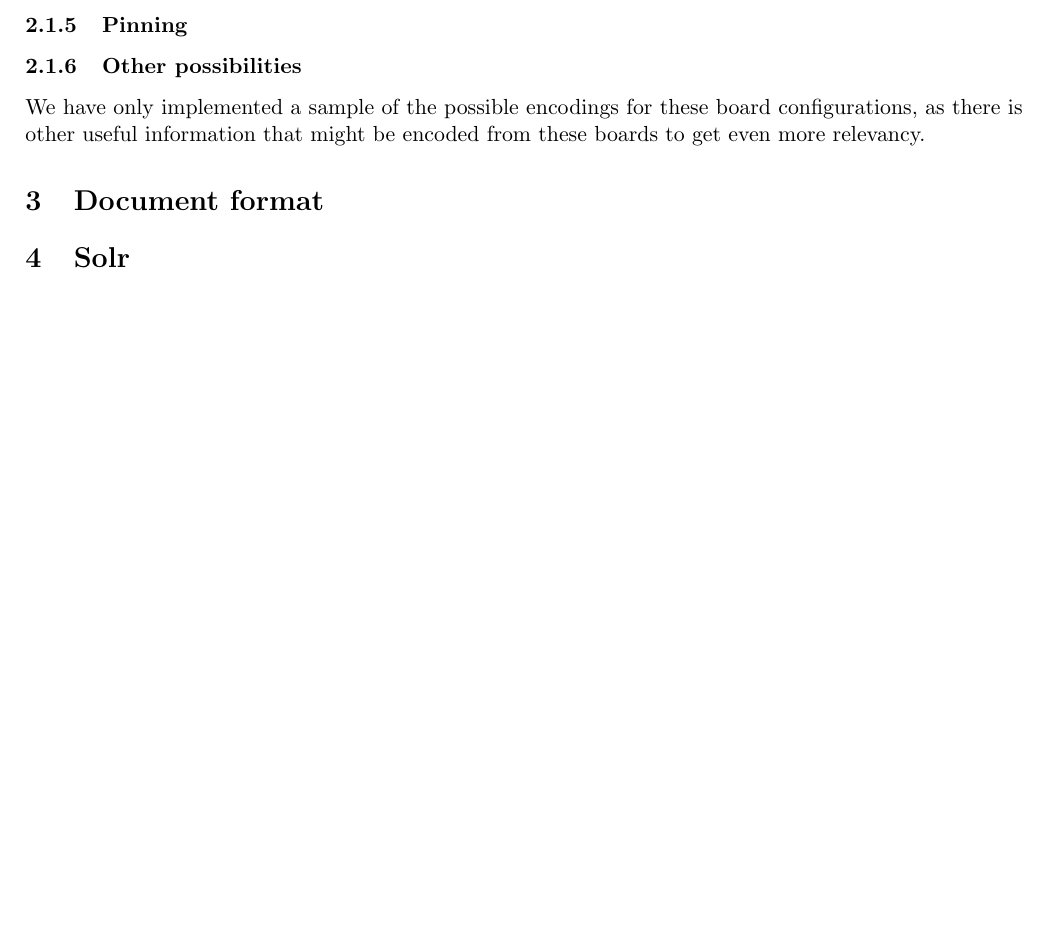
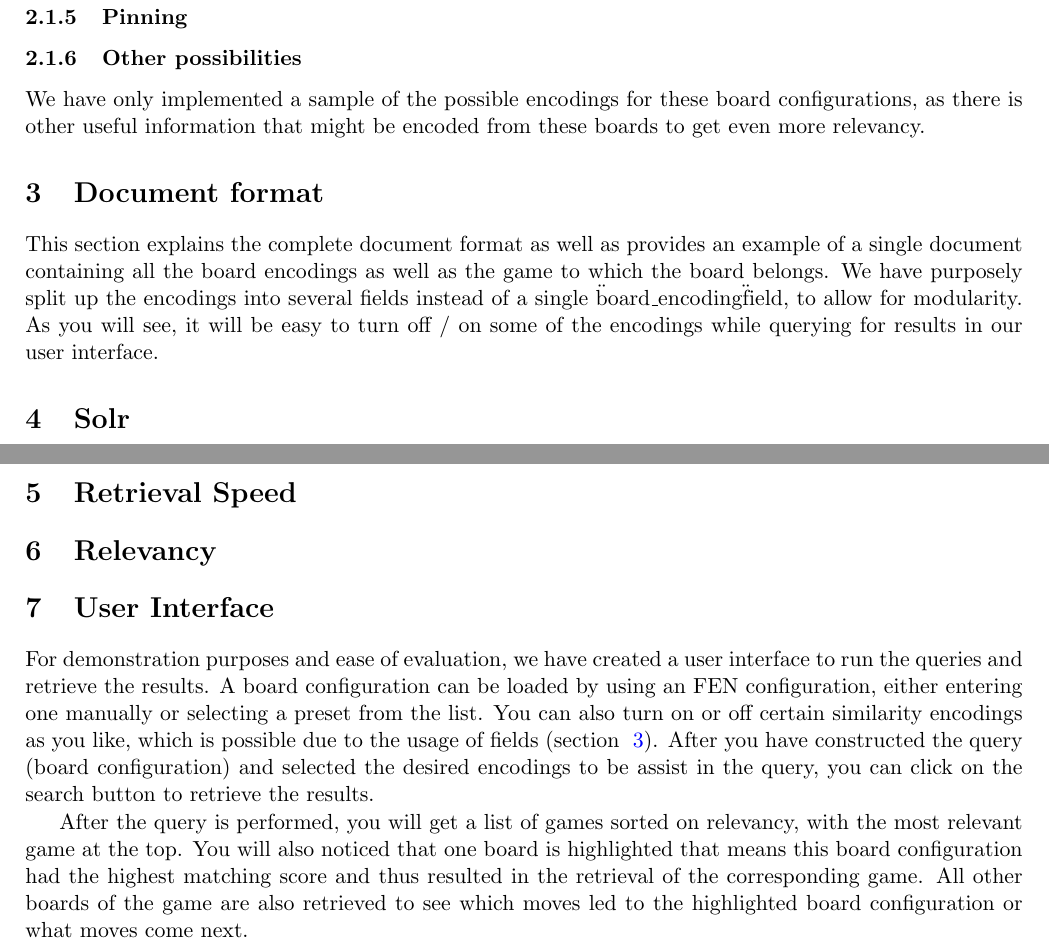
Before and after one commit to RobMandelings/InformationRetrieval, a LaTeX document (report/report.tex): part of page 2 of 2 before the commit and two parts of page 2 of 3 after it, the two joined at a grey line, cut so that both start at the same text, the shorter picture padded with empty space. Compiled offline with pdfLaTeX.

Commit message:
Writing report

```diff
--- a/report/report.tex
+++ b/report/report.tex
@@ -53,9 +64,11 @@
     % TODO er zou in principe ook met de parameters kunnen worden gespeeld om sommige encoderingen een groter gewicht / belang te laten hebben dan anderen om de relevancy te verhogen (bijvoorbeeld check of checkmate).
 
 
-    \section{Document format}
+    \section{Document format}\label{sec:documentformat}
 
     % TODO full document format example include here
+
+    This section explains the complete document format as well as provides an example of a single document containing all the board encodings as well as the game to which the board belongs. We have purposely split up the encodings into several fields instead of a single \"board\_encoding\" field, to allow for modularity. As you will see, it will be easy to turn off / on some of the encodings while querying for results in our user interface.
 
 
     \section{Solr}
@@ -66,10 +79,27 @@
 
     \sections{Indexing Speed}
 
-    % TODO if there are boards that are exactly the same as the query, these should be retrieved and visible at the top (one evaluation)
+
+    \section{Retrieval Speed}
+
+
+    \section{Relevancy}
 
     % TODO can be hard to evaluate the relevance, if we would elaborate on this project even more, we would have users judge the relevance of chess board retrievals
 
+    % TODO if there are boards that are exactly the same as the query, these should be retrieved and visible at the top (one evaluation)
+
+
+    \section{User Interface}
+
+    For demonstration purposes and ease of evaluation, we have created a user interface to run the queries and retrieve the results. A board configuration can be loaded by using an FEN configuration, either entering one manually or selecting a preset from the list. You can also turn on or off certain similarity encodings as you like, which is possible due to the usage of fields (section ~\ref{sec:documentformat}). After you have constructed the query (board configuration) and selected the desired encodings to be assist in the query, you can click on the search button to retrieve the results.
+
+    After the query is performed, you will get a list of games sorted on relevancy, with the most relevant game at the top. You will also noticed that one board is highlighted that means this board configuration had the highest matching score and thus resulted in the retrieval of the corresponding game. All other boards of the game are also retrieved to see which moves led to the highlighted board configuration or what moves come next.
+
+    As a side-note, a working demo of our project can be found at \href{http://chess.minetronic.com}{chess.minetronic.com}.
+
     \bibliography{refs}
 
+    % TODO possible question for the presentation: why encode the board in the current way instead of FEN?
+
 \end{document}
```
Also changed, not shown: report/report.tex (13 more changed lines).
